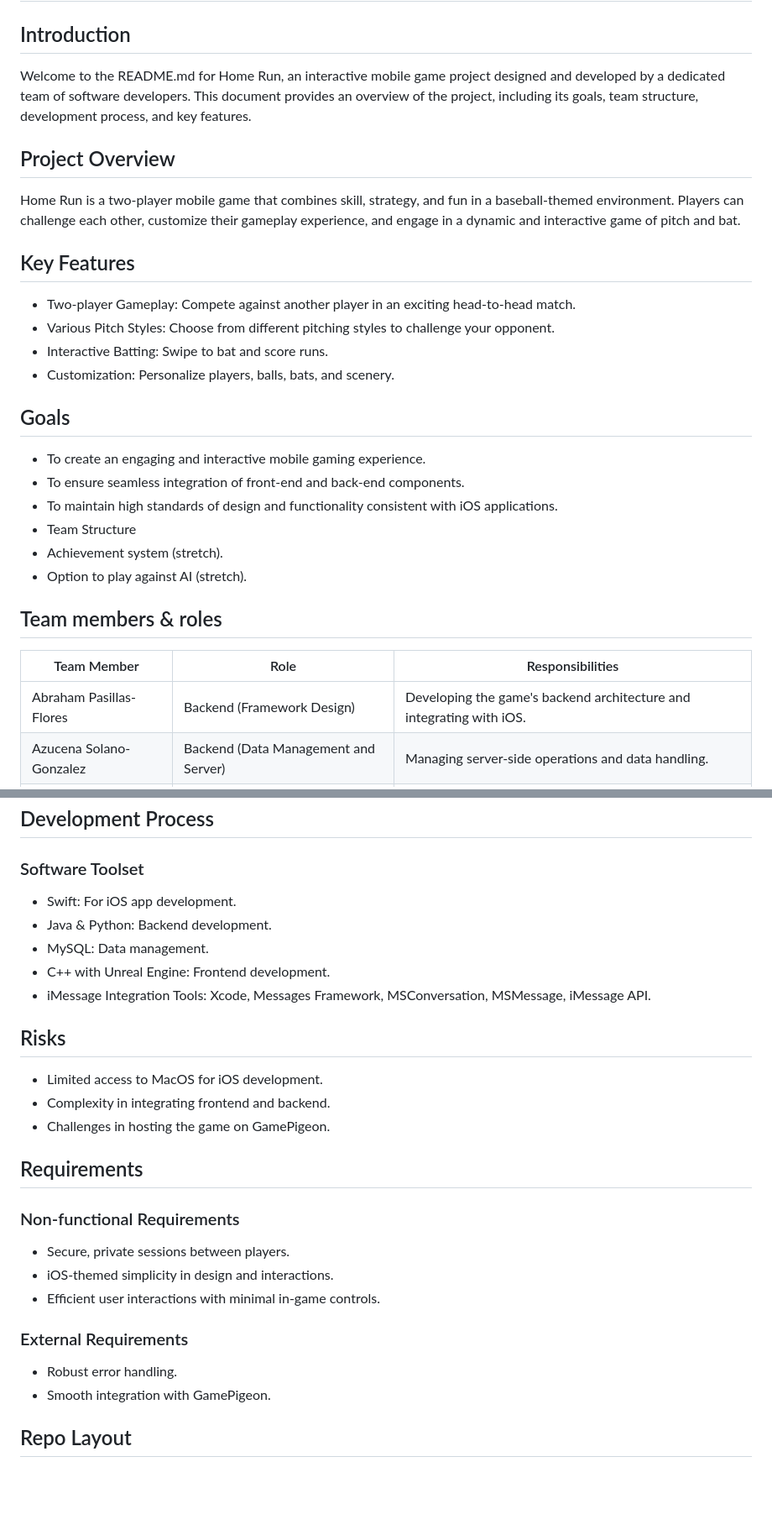
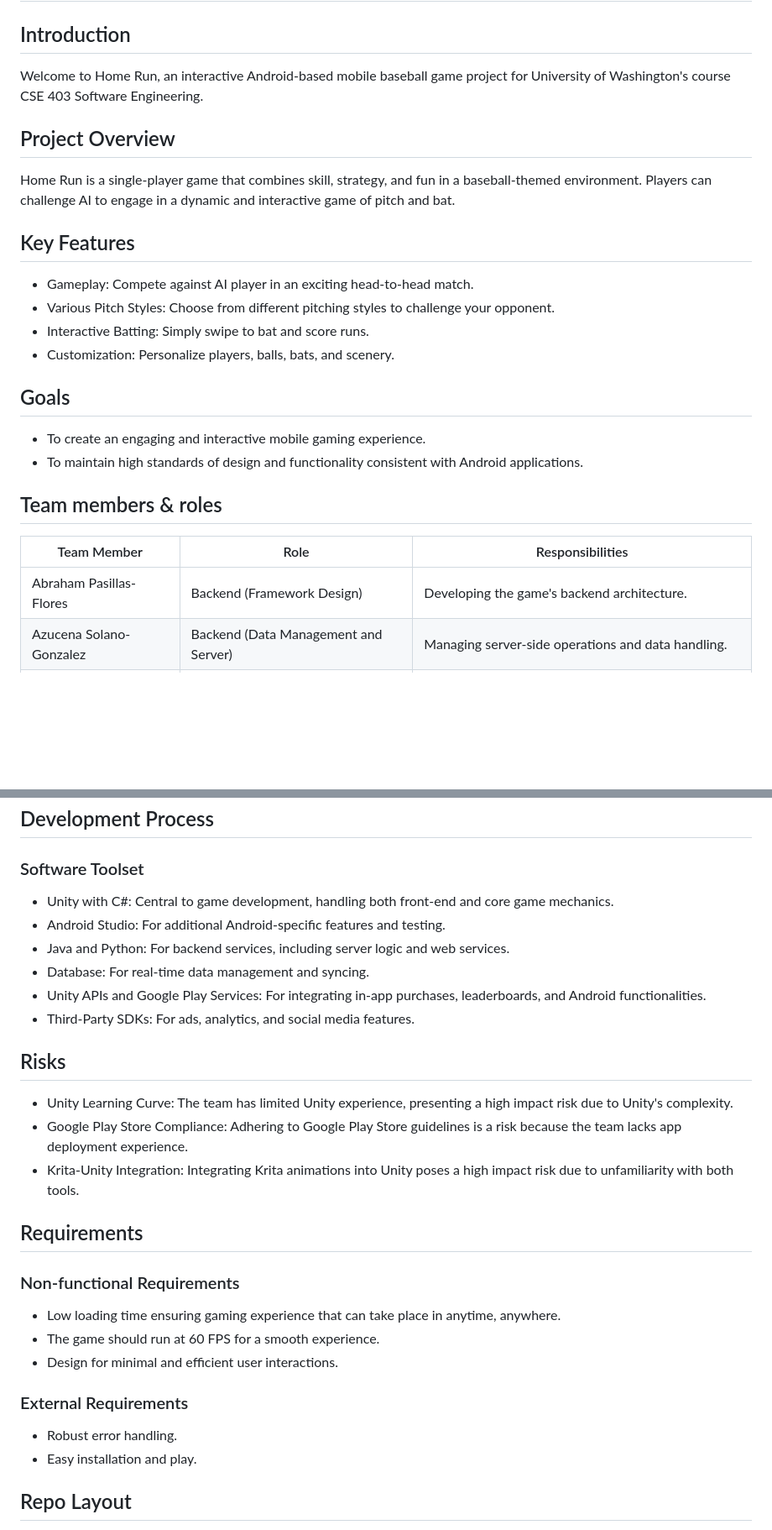
Before and after one commit to abrahampf/CSE403-HomeRun, a Markdown page: README.md, 2 parts joined by grey strips. Shown: that part at 84% size. GitHub-like rendering; blank space fills up the shorter version.

Commit message:
Update README.md reflecting design change

```diff
--- a/README.md
+++ b/README.md
@@ -1,28 +1,24 @@
 # CSE 403 - Home Run
 ## Introduction
-Welcome to the README.md for Home Run, an interactive mobile game project designed and developed by a dedicated team of software developers. This document provides an overview of the project, including its goals, team structure, development process, and key features.
+Welcome to Home Run, an interactive Android-based mobile baseball game project for University of Washington's course CSE 403 Software Engineering.
 
 ## Project Overview
-Home Run is a two-player mobile game that combines skill, strategy, and fun in a baseball-themed environment. Players can challenge each other, customize their gameplay experience, and engage in a dynamic and interactive game of pitch and bat.
+Home Run is a single-player game that combines skill, strategy, and fun in a baseball-themed environment. Players can challenge AI to engage in a dynamic and interactive game of pitch and bat.
 
 ## Key Features
-- Two-player Gameplay: Compete against another player in an exciting head-to-head match.
+- Gameplay: Compete against AI player in an exciting head-to-head match.
 - Various Pitch Styles: Choose from different pitching styles to challenge your opponent.
-- Interactive Batting: Swipe to bat and score runs.
+- Interactive Batting: Simply swipe to bat and score runs.
 - Customization: Personalize players, balls, bats, and scenery.
 
 ## Goals
 - To create an engaging and interactive mobile gaming experience.
-- To ensure seamless integration of front-end and back-end components.
-- To maintain high standards of design and functionality consistent with iOS applications.
-- Team Structure
-- Achievement system (stretch).
-- Option to play against AI (stretch).
+- To maintain high standards of design and functionality consistent with Android applications.
 
 ## Team members & roles
 | Team Member             | Role                                 | Responsibilities                                                     |
 |-------------------------|--------------------------------------|----------------------------------------------------------------------|
-| Abraham Pasillas-Flores | Backend (Framework Design)           | Developing the game's backend architecture and integrating with iOS. |
+| Abraham Pasillas-Flores | Backend (Framework Design)           | Developing the game's backend architecture.                          |
 | Azucena Solano-Gonzalez | Backend (Data Management and Server) | Managing server-side operations and data handling.                   |
 | Nathan                  | Frontend + Design                    | Designing user interface and handling frontend development.          |
 | Hinal                   | Frontend + Design                    | Assisting in frontend development and design elements.               |
@@ -30,27 +26,31 @@ Home Run is a two-player mobile game that combines skill, strategy, and fun in a
 
 ## Development Process
 ### Software Toolset
-- Swift: For iOS app development.
-- Java & Python: Backend development.
-- MySQL: Data management.
-- C++ with Unreal Engine: Frontend development.
-- iMessage Integration Tools: Xcode, Messages Framework, MSConversation, MSMessage, iMessage API.
+- Unity with C#: Central to game development, handling both front-end and core game mechanics.
+- Android Studio: For additional Android-specific features and testing.
+- Java and Python: For backend services, including server logic and web services.
+- Database: For real-time data management  and syncing.
+- Unity APIs and Google Play Services: For integrating in-app purchases, leaderboards, and Android functionalities.
+- Third-Party SDKs: For ads, analytics, and social media features.
+
 
 ## Risks
-- Limited access to MacOS for iOS development.
-- Complexity in integrating frontend and backend.
-- Challenges in hosting the game on GamePigeon.
+- Unity Learning Curve: The team has limited Unity experience, presenting a high impact risk due to Unity's complexity.
+- Google Play Store Compliance: Adhering to Google Play Store guidelines is a risk because the team lacks app deployment experience.
+- Krita-Unity Integration: Integrating Krita animations into Unity poses a high impact risk due to unfamiliarity with both tools.
+
 
 
 ## Requirements
 ### Non-functional Requirements
-- Secure, private sessions between players.
-- iOS-themed simplicity in design and interactions.
-- Efficient user interactions with minimal in-game controls.
+- Low loading time ensuring gaming experience that can take place in anytime, anywhere.
+- The game should run at 60 FPS for a smooth experience.
+- Design for minimal and efficient user interactions.
+
 
 ### External Requirements
 - Robust error handling.
-- Smooth integration with GamePigeon.
+- Easy installation and play.
 
 ## Repo Layout
 - Divided by front and back end work.
```
